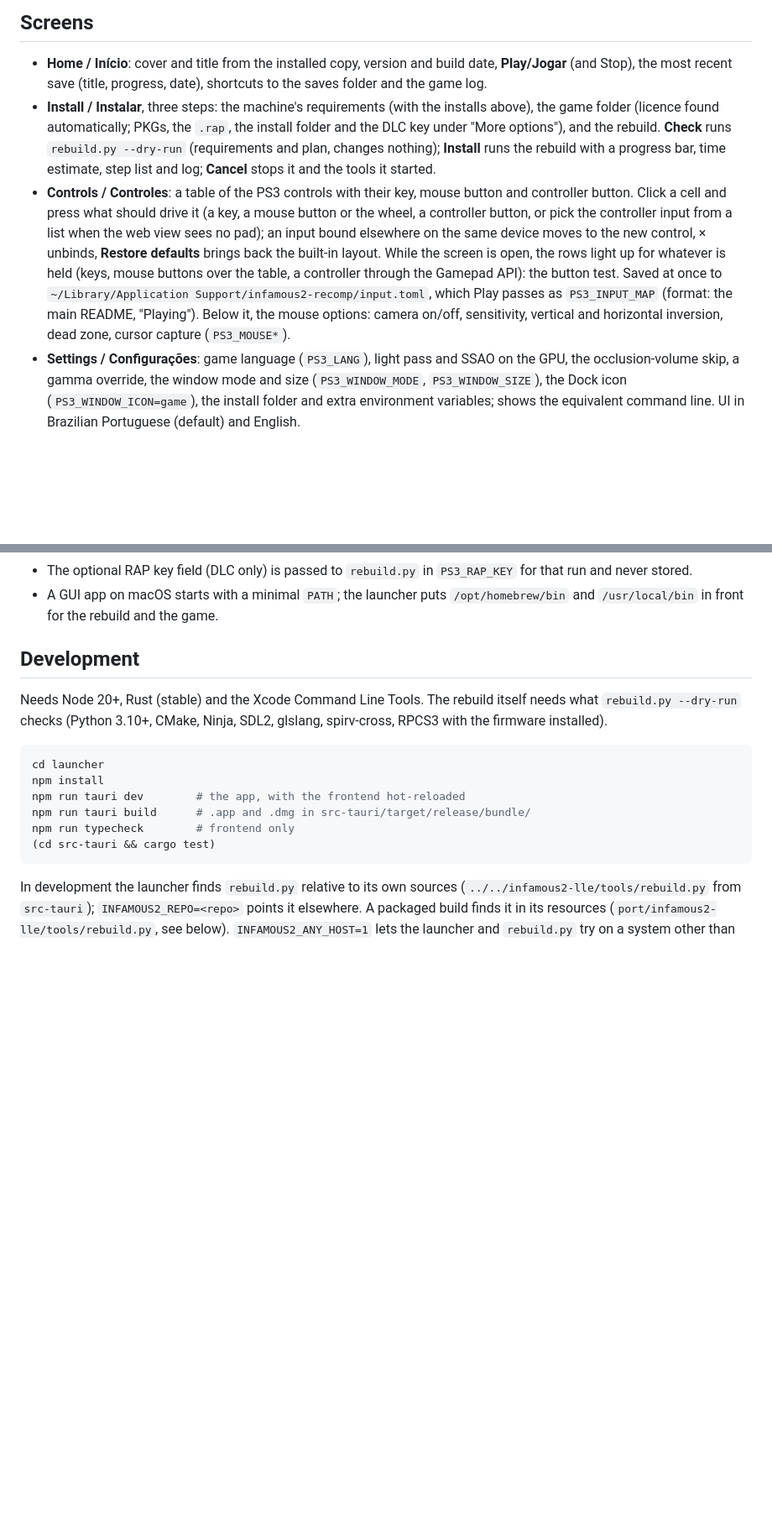
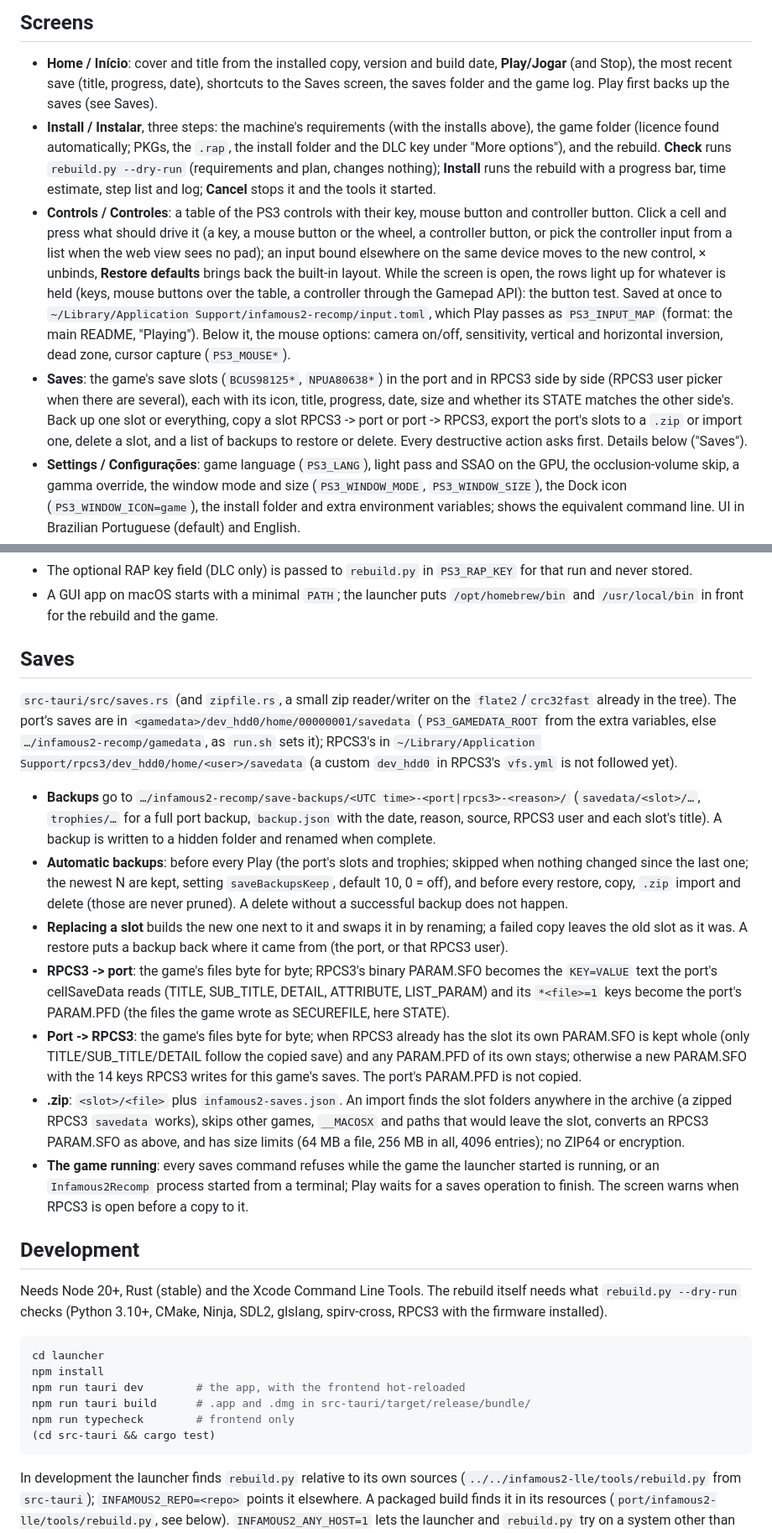
Before and after one commit to erikomis/infamous2-recomp, a Markdown page: launcher/README.md, 2 parts joined by grey strips. Shown at 84% size. GitHub-like rendering; blank space fills up the shorter version.

Commit message:
docs: saves manager in the launcher README; Saves done in the roadmap

```diff
--- a/launcher/README.md
+++ b/launcher/README.md
@@ -41,7 +41,8 @@ roadmap).
 
 - **Home / Início**: cover and title from the installed copy, version and
   build date, **Play/Jogar** (and Stop), the most recent save (title, progress,
-  date), shortcuts to the saves folder and the game log.
+  date), shortcuts to the Saves screen, the saves folder and the game log.
+  Play first backs up the saves (see Saves).
 - **Install / Instalar**, three steps: the machine's requirements (with the
   installs above), the game folder (licence found automatically; PKGs, the
   `.rap`, the install folder and the DLC key under "More options"), and the
@@ -60,6 +61,13 @@ roadmap).
   Play passes as `PS3_INPUT_MAP` (format: the main README, "Playing"). Below
   it, the mouse options: camera on/off, sensitivity, vertical and horizontal
   inversion, dead zone, cursor capture (`PS3_MOUSE*`).
+- **Saves**: the game's save slots (`BCUS98125*`, `NPUA80638*`) in the port
+  and in RPCS3 side by side (RPCS3 user picker when there are several), each
+  with its icon, title, progress, date, size and whether its STATE matches
+  the other side's. Back up one slot or everything, copy a slot RPCS3 -> port
+  or port -> RPCS3, export the port's slots to a `.zip` or import one, delete
+  a slot, and a list of backups to restore or delete. Every destructive
+  action asks first. Details below ("Saves").
 - **Settings / Configurações**: game language (`PS3_LANG`), light pass and
   SSAO on the GPU, the occlusion-volume skip, a gamma override, the window
   mode and size (`PS3_WINDOW_MODE`, `PS3_WINDOW_SIZE`), the Dock icon
@@ -97,6 +105,46 @@ launcher (Rust, src-tauri/src/lib.rs)
   `PS3_RAP_KEY` for that run and never stored.
 - A GUI app on macOS starts with a minimal `PATH`; the launcher puts
   `/opt/homebrew/bin` and `/usr/local/bin` in front for the rebuild and the game.
+
+## Saves
+
+`src-tauri/src/saves.rs` (and `zipfile.rs`, a small zip reader/writer on the
+`flate2`/`crc32fast` already in the tree). The port's saves are in
+`<gamedata>/dev_hdd0/home/00000001/savedata` (`PS3_GAMEDATA_ROOT` from the
+extra variables, else `…/infamous2-recomp/gamedata`, as `run.sh` sets it);
+RPCS3's in `~/Library/Application Support/rpcs3/dev_hdd0/home/<user>/savedata`
+(a custom `dev_hdd0` in RPCS3's `vfs.yml` is not followed yet).
+
+- **Backups** go to `…/infamous2-recomp/save-backups/<UTC time>-<port|rpcs3>-<reason>/`
+  (`savedata/<slot>/…`, `trophies/…` for a full port backup, `backup.json`
+  with the date, reason, source, RPCS3 user and each slot's title). A backup
+  is written to a hidden folder and renamed when complete.
+- **Automatic backups**: before every Play (the port's slots and trophies;
+  skipped when nothing changed since the last one; the newest N are kept,
+  setting `saveBackupsKeep`, default 10, 0 = off), and before every restore,
+  copy, `.zip` import and delete (those are never pruned). A delete without a
+  successful backup does not happen.
+- **Replacing a slot** builds the new one next to it and swaps it in by
+  renaming; a failed copy leaves the old slot as it was. A restore puts a
+  backup back where it came from (the port, or that RPCS3 user).
+- **RPCS3 -> port**: the game's files byte for byte; RPCS3's binary PARAM.SFO
+  becomes the `KEY=VALUE` text the port's cellSaveData reads (TITLE,
+  SUB_TITLE, DETAIL, ATTRIBUTE, LIST_PARAM) and its `*<file>=1` keys become
+  the port's PARAM.PFD (the files the game wrote as SECUREFILE, here STATE).
+- **Port -> RPCS3**: the game's files byte for byte; when RPCS3 already has
+  the slot its own PARAM.SFO is kept whole (only TITLE/SUB_TITLE/DETAIL follow
+  the copied save) and any PARAM.PFD of its own stays; otherwise a new
+  PARAM.SFO with the 14 keys RPCS3 writes for this game's saves. The port's
+  PARAM.PFD is not copied.
+- **.zip**: `<slot>/<file>` plus `infamous2-saves.json`. An import finds the
+  slot folders anywhere in the archive (a zipped RPCS3 `savedata` works),
+  skips other games, `__MACOSX` and paths that would leave the slot, converts
+  an RPCS3 PARAM.SFO as above, and has size limits (64 MB a file, 256 MB in
+  all, 4096 entries); no ZIP64 or encryption.
+- **The game running**: every saves command refuses while the game the
+  launcher started is running, or an `Infamous2Recomp` process started from a
+  terminal; Play waits for a saves operation to finish. The screen warns when
+  RPCS3 is open before a copy to it.
 
 ## Development
 
```
Also changed, not shown: ROADMAP.md (+2 -1 lines), ROADMAP.pt-BR.md (+2 -1 lines).
